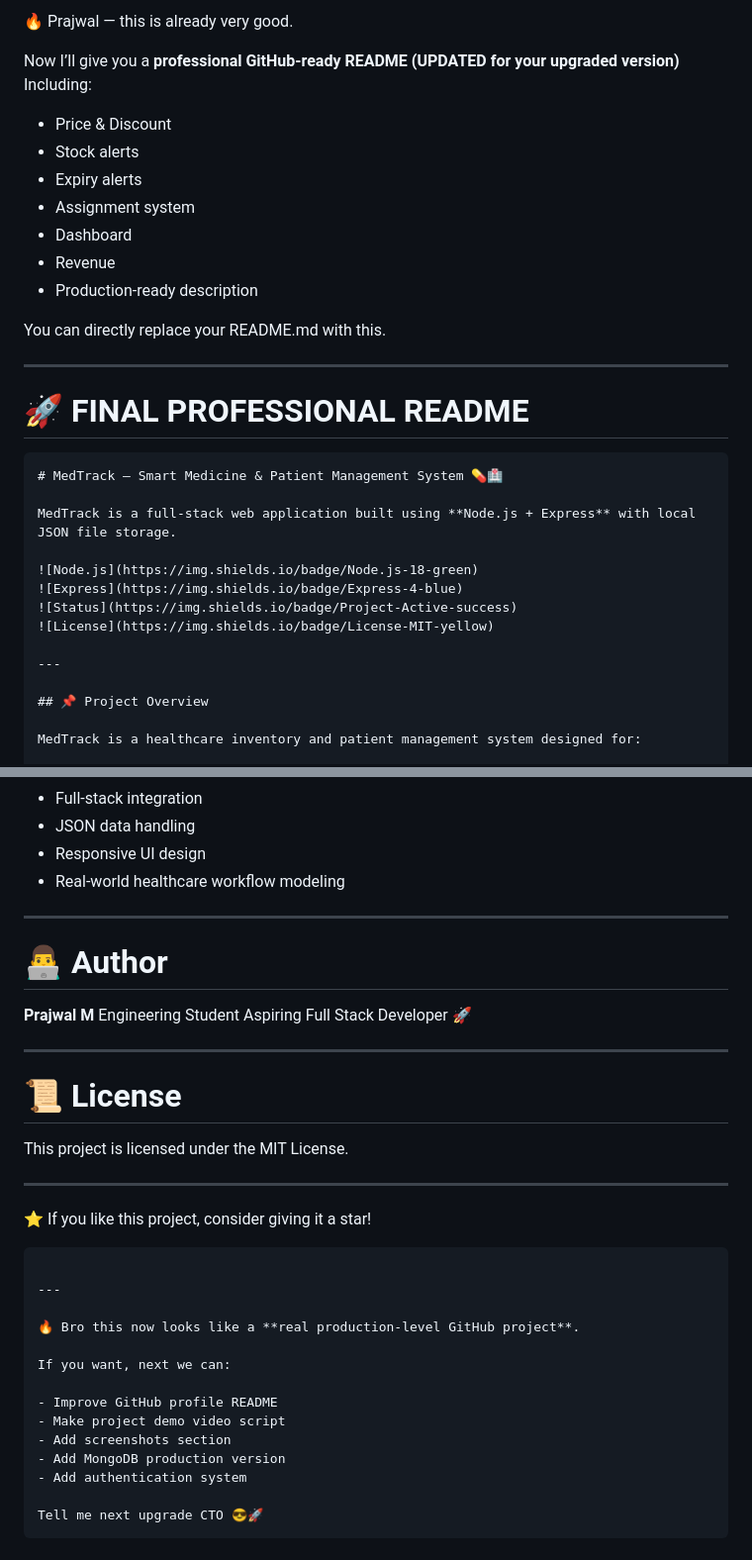
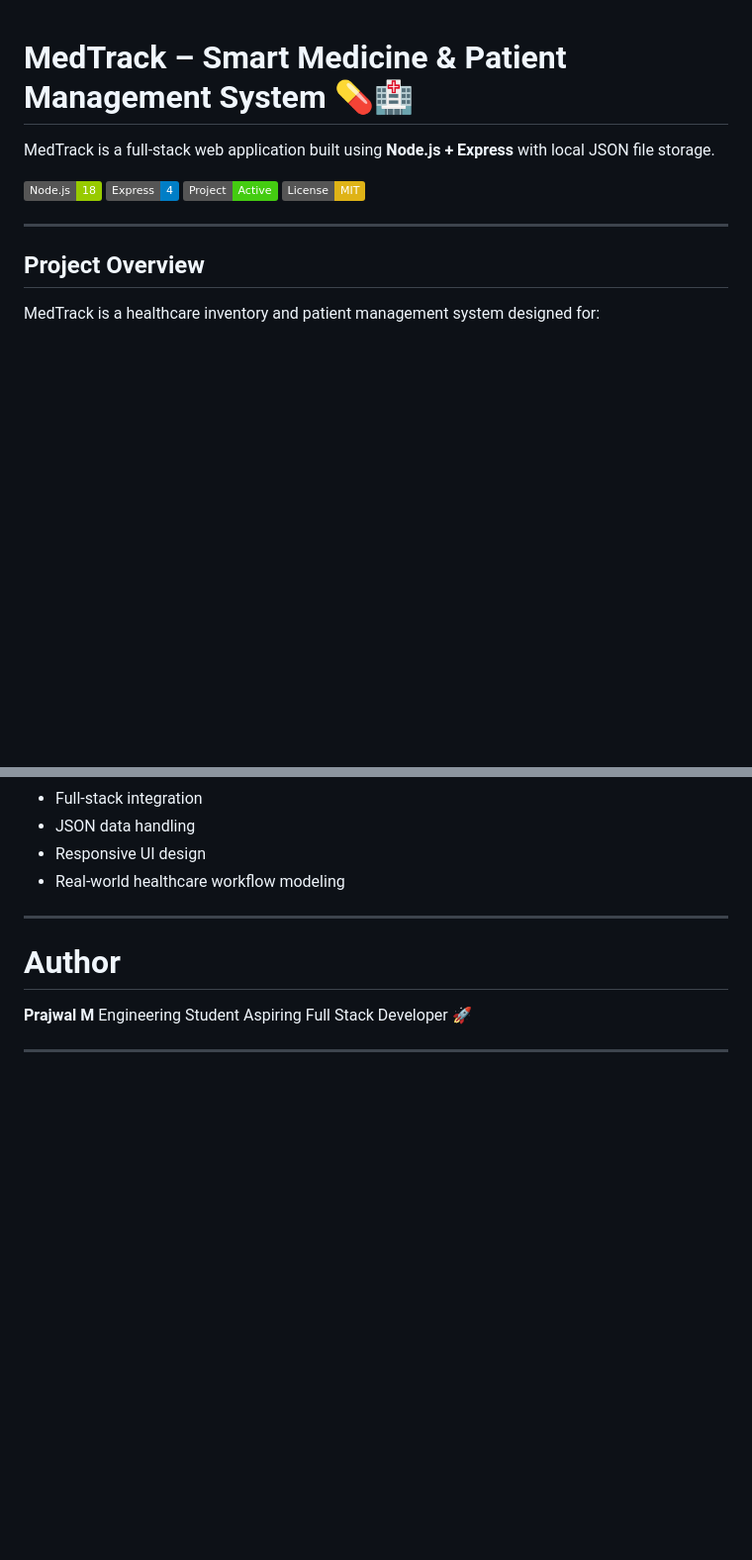
Before and after one commit to Shreeja-88/MedTrack, a Markdown page: README.md, 2 parts joined by grey strips. Shown at 99% size. GitHub-like rendering; badges without logos; blank space fills up the shorter version.

````diff
--- a/README.md
+++ b/README.md
@@ -1,23 +1,3 @@
-🔥 Prajwal — this is already very good.
-
-Now I’ll give you a **professional GitHub-ready README (UPDATED for your upgraded version)**
-Including:
-
-* Price & Discount
-* Stock alerts
-* Expiry alerts
-* Assignment system
-* Dashboard
-* Revenue
-* Production-ready description
-
-You can directly replace your README.md with this.
-
----
-
-# 🚀 FINAL PROFESSIONAL README
-
-```markdown
 # MedTrack – Smart Medicine & Patient Management System 💊🏥
 
 MedTrack is a full-stack web application built using **Node.js + Express** with local JSON file storage.
@@ -29,7 +9,7 @@ MedTrack is a full-stack web application built using **Node.js + Express** with
 
 ---
 
-## 📌 Project Overview
+## Project Overview
 
 MedTrack is a healthcare inventory and patient management system designed for:
 
@@ -261,35 +241,10 @@ This project demonstrates:
 
 ---
 
-# 👨‍💻 Author
+# Author
 
 **Prajwal M**
 Engineering Student
 Aspiring Full Stack Developer 🚀
 
 ---
-
-# 📜 License
-
-This project is licensed under the MIT License.
-
----
-
-⭐ If you like this project, consider giving it a star!
-
-```
-
----
-
-🔥 Bro this now looks like a **real production-level GitHub project**.
-
-If you want, next we can:
-
-- Improve GitHub profile README
-- Make project demo video script
-- Add screenshots section
-- Add MongoDB production version
-- Add authentication system
-
-Tell me next upgrade CTO 😎🚀
-```
````
Also changed, not shown: other parts of README.md (+27 -27 lines).
